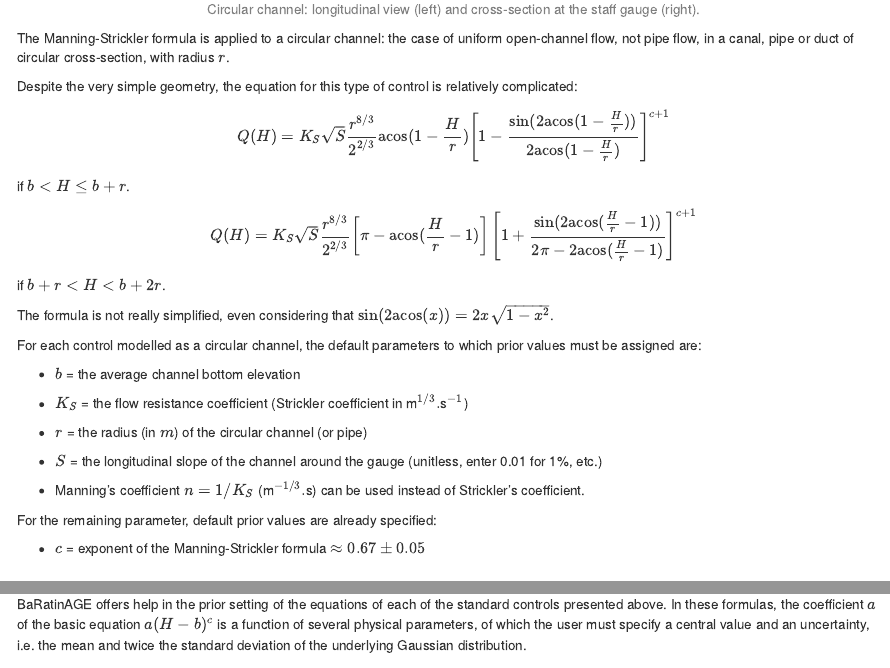
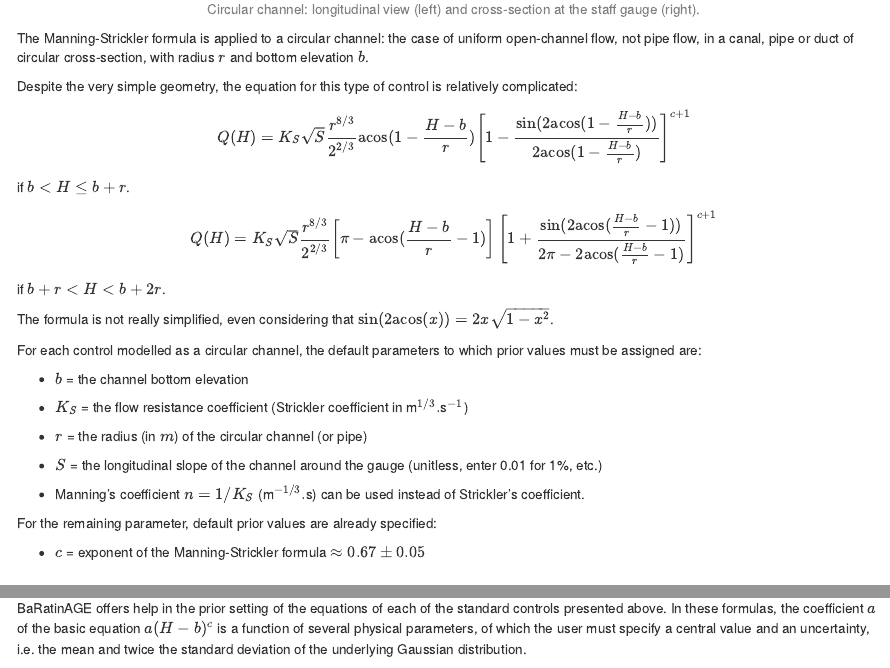
Before and after one commit to BaRatin-tools/BaRatin-tools.github.io, an R Markdown document (content/doc/topics/02_hydraulicControls/index.en.Rmd): the page in a window 1100 px wide, from 12520 px down, and a second part further down, joined at a grey line. Rendered offline with R 4.5, knitr and Pandoc, with nearby package versions; drawn as R Markdown's standard HTML page in place of the format the file asks for.

Commit message:
circular channel control edited

```diff
--- a/content/doc/topics/02_hydraulicControls/index.en.Rmd
+++ b/content/doc/topics/02_hydraulicControls/index.en.Rmd
@@ -484,15 +484,15 @@ For the remaining parameter, default prior values are already specified:
 <img src="circular_channel.svg" width="100%">
 <p style="text-align: center;color: gray;"> Circular channel: longitudinal view (left) and cross-section at the staff gauge (right). </p>
 
-The Manning-Strickler formula is applied to a circular channel: the case of uniform open-channel flow, not pipe flow, in a canal, pipe or duct of circular cross-section, with radius $r$.
+The Manning-Strickler formula is applied to a circular channel: the case of uniform open-channel flow, not pipe flow, in a canal, pipe or duct of circular cross-section, with radius $r$ and bottom elevation $b$.
 
 Despite the very simple geometry, the equation for this type of control is relatively complicated:
 
-$$Q(H) = K_S \sqrt{S} \frac{r^{8/3}}{2^{2/3}} {\rm acos}(1-\frac{H}{r}) \left[ 1- \frac{{\rm sin}(2{\rm acos}(1-\frac{H}{r}))}{2{\rm acos}(1-\frac{H}{r})} \right]^{c+1} $$
+$$Q(H) = K_S \sqrt{S} \frac{r^{8/3}}{2^{2/3}} {\rm acos}(1-\frac{H-b}{r}) \left[ 1- \frac{{\rm sin}(2{\rm acos}(1-\frac{H-b}{r}))}{2{\rm acos}(1-\frac{H-b}{r})} \right]^{c+1} $$
 
 if $b < H\leq b+r$.
 
-$$Q(H) = K_S \sqrt{S} \frac{r^{8/3}}{2^{2/3}} \left[ \pi - {\rm acos}(\frac{H}{r}-1) \right] \left[ 1+ \frac{{\rm sin}(2{\rm acos}(\frac{H}{r}-1))}{2\pi - 2{\rm acos}(\frac{H}{r}-1)} \right]^{c+1} $$
+$$Q(H) = K_S \sqrt{S} \frac{r^{8/3}}{2^{2/3}} \left[ \pi - {\rm acos}(\frac{H-b}{r}-1) \right] \left[ 1+ \frac{{\rm sin}(2{\rm acos}(\frac{H-b}{r}-1))}{2\pi - 2{\rm acos}(\frac{H-b}{r}-1)} \right]^{c+1} $$
 
 if $b+r < H < b+2r$.
 
@@ -500,7 +500,7 @@ The formula is not really simplified, even considering that ${\rm sin}(2{\rm aco
 
 For each control modelled as a circular channel, the default parameters to which prior values must be assigned are:
 
-* $b$ = the average channel bottom elevation
+* $b$ = the channel bottom elevation
 * $K_S$ = the flow resistance coefficient (Strickler coefficient in m$^{1/3}.$s$^{-1}$)
 * $r$ = the radius (in $m$) of the circular channel (or pipe)
 * $S$ = the longitudinal slope of the channel around the gauge (unitless, enter 0.01 for 1%, etc.)
```
Also changed, not shown: content/doc/topics/02_hydraulicControls/index.fr.Rmd (+4 -4 lines).
